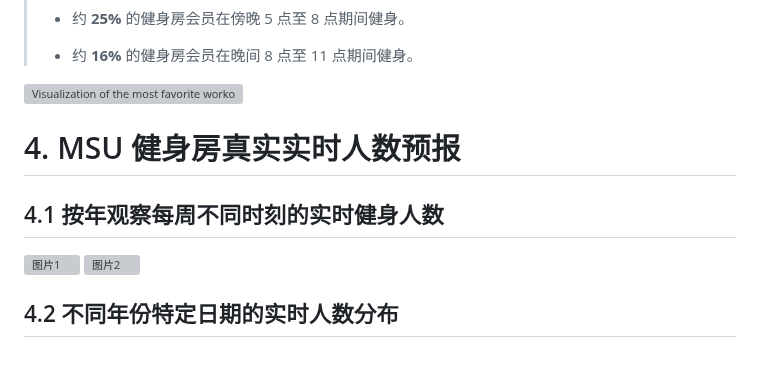
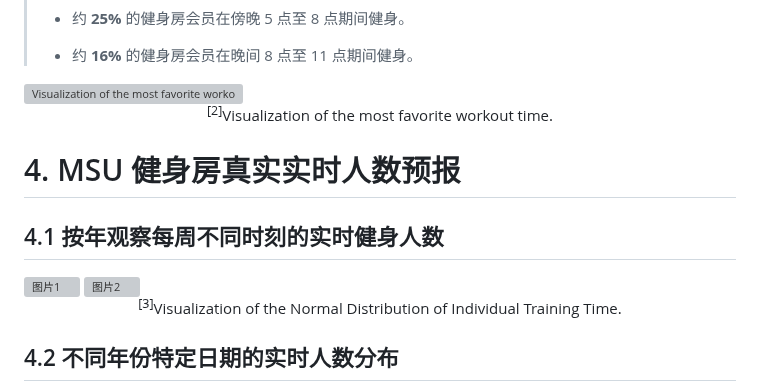
Before and after one commit to CharmingZh/IsItBusy, a Markdown page: README.md, the part around the change. Drawn GitHub-style; blank space fills up the shorter version; grey boxes are pictures that could not be loaded.

```diff
--- a/README.md
+++ b/README.md
@@ -54,6 +54,7 @@
 <div style="text-align: center;">
 <img src="docs/pic/workout_time_intervals.png" alt="Visualization of the most favorite workout time." style="width:100%;" />
 </div>
+<center><sup>[2]</sup>Visualization of the most favorite workout time.</center>
 
 # 4. MSU 健身房真实实时人数预报
 
@@ -63,6 +64,7 @@
   <img src="docs/output_images/09_integration_by_year_2024.png" alt="图片1" style="width: 49%; margin-right: 1%;">
   <img src="docs/output_images/09_integration_by_year_2025.png" alt="图片2" style="width: 49%; margin-right: 1%;">
 </div>
+<center><sup>[3]</sup>Visualization of the Normal Distribution of Individual Training Time.</center>
 
 
 ## 4.2 不同年份特定日期的实时人数分布
```
